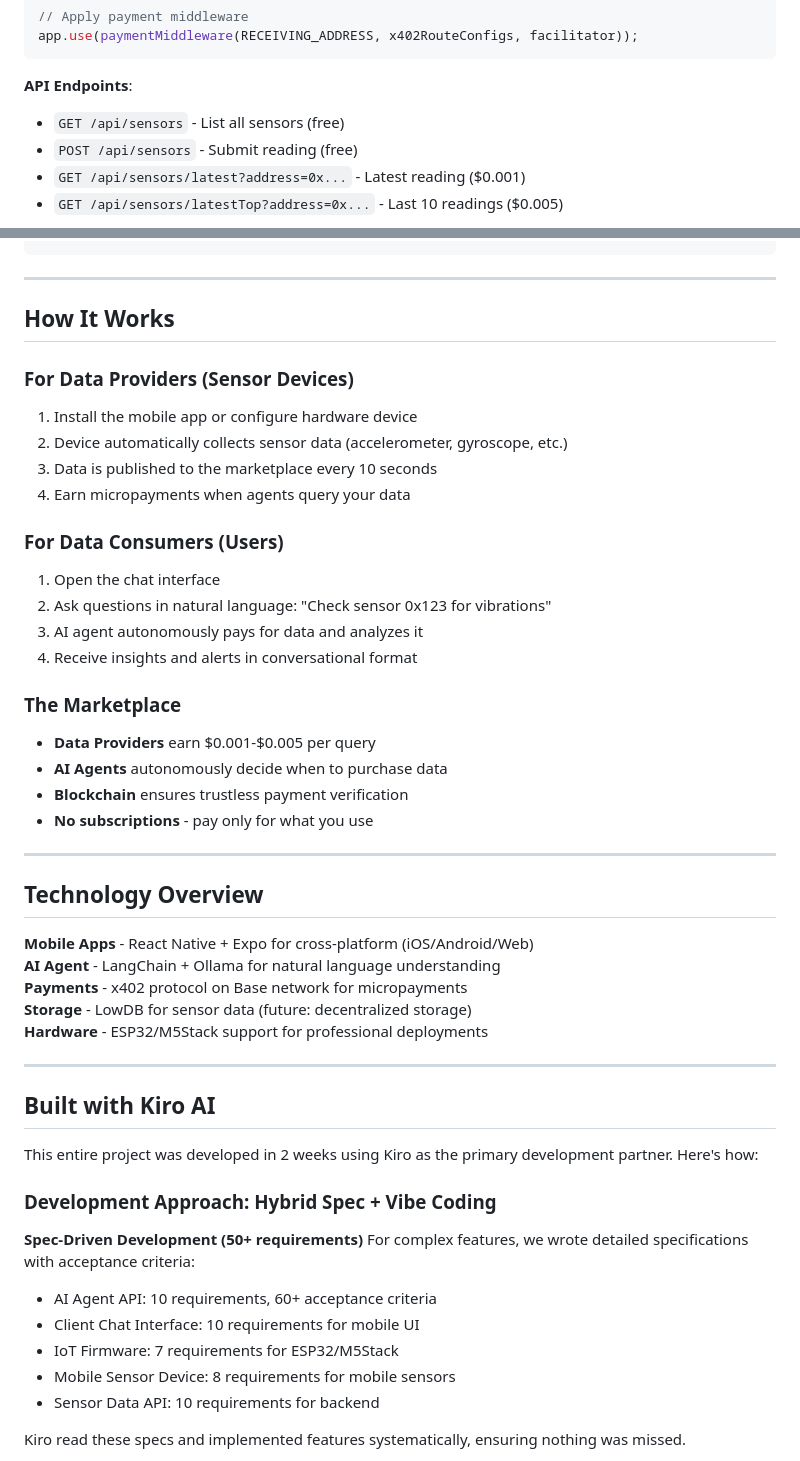
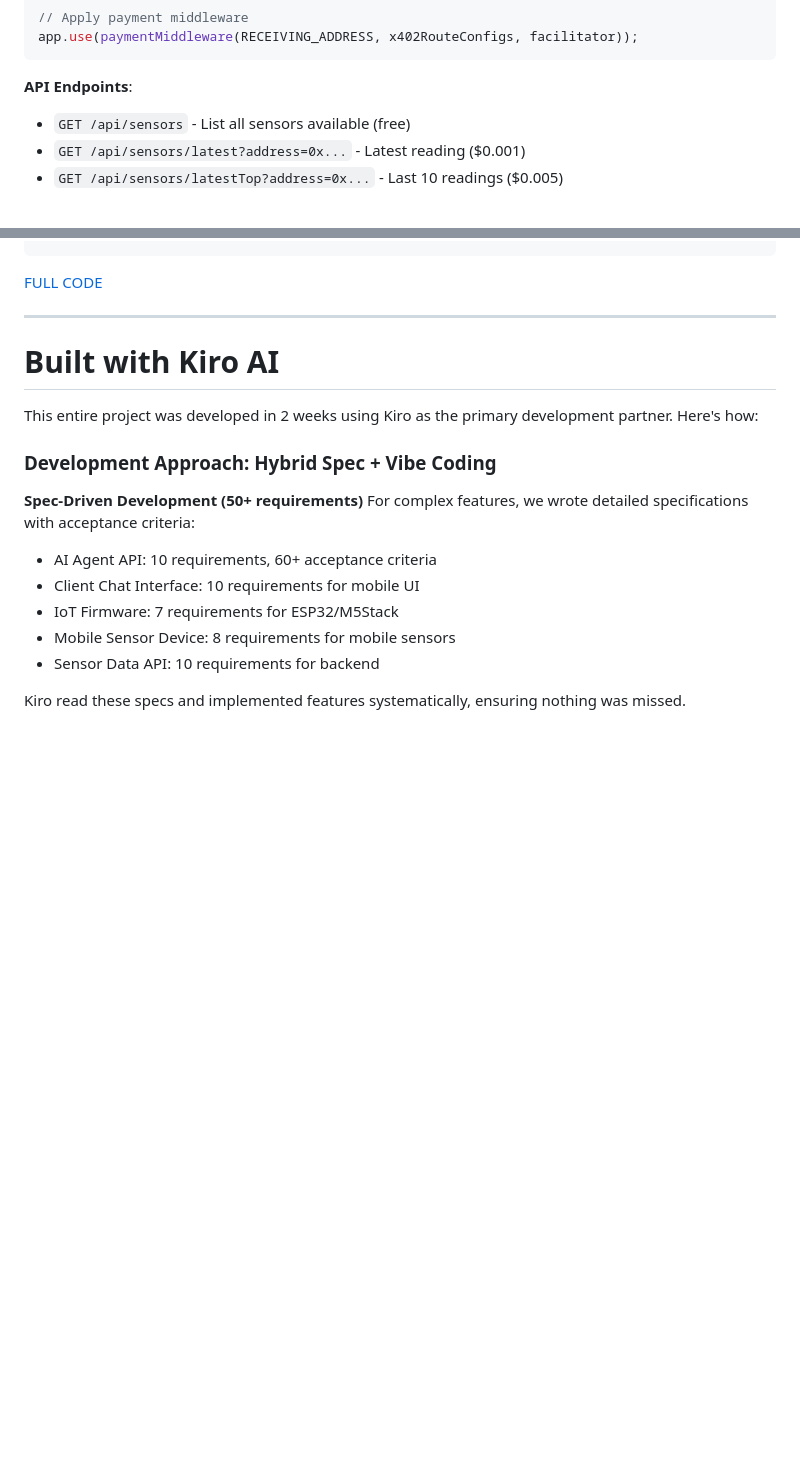
Before and after one commit to altaga/D.I.O.T-Protocol, a Markdown page: README.md, 2 parts joined by grey strips. Rendered like a GitHub page; blank space fills up the shorter version.

````diff
--- a/README.md
+++ b/README.md
@@ -107,8 +110,7 @@ app.use(paymentMiddleware(RECEIVING_ADDRESS, x402RouteConfigs, facilitator));
 ```
 
 **API Endpoints**:
-- `GET /api/sensors` - List all sensors (free)
-- `POST /api/sensors` - Submit reading (free)
+- `GET /api/sensors` - List all sensors available (free)
 - `GET /api/sensors/latest?address=0x...` - Latest reading ($0.001)
 - `GET /api/sensors/latestTop?address=0x...` - Last 10 readings ($0.005)
 
@@ -240,41 +242,10 @@ messages.map(msg => (
 ));
 ```
 
----
-
-## How It Works
-
-### For Data Providers (Sensor Devices)
-1. Install the mobile app or configure hardware device
-2. Device automatically collects sensor data (accelerometer, gyroscope, etc.)
-3. Data is published to the marketplace every 10 seconds
-4. Earn micropayments when agents query your data
-
-### For Data Consumers (Users)
-1. Open the chat interface
-2. Ask questions in natural language: "Check sensor 0x123 for vibrations"
-3. AI agent autonomously pays for data and analyzes it
-4. Receive insights and alerts in conversational format
-
-### The Marketplace
-- **Data Providers** earn $0.001-$0.005 per query
-- **AI Agents** autonomously decide when to purchase data
-- **Blockchain** ensures trustless payment verification
-- **No subscriptions** - pay only for what you use
+[FULL CODE](./diot-client/src/app/index.js)
 
 ---
-
-## Technology Overview
-
-**Mobile Apps** - React Native + Expo for cross-platform (iOS/Android/Web)
-**AI Agent** - LangChain + Ollama for natural language understanding
-**Payments** - x402 protocol on Base network for micropayments
-**Storage** - LowDB for sensor data (future: decentralized storage)
-**Hardware** - ESP32/M5Stack support for professional deployments
-
----
-
-## Built with Kiro AI
+# Built with Kiro AI
 
 This entire project was developed in 2 weeks using Kiro as the primary development partner. Here's how:
 
````
Also changed, not shown: other parts of README.md (+34 -35 lines), assets/logo.png (added), assets/logoS.png (added), 1 other file.
